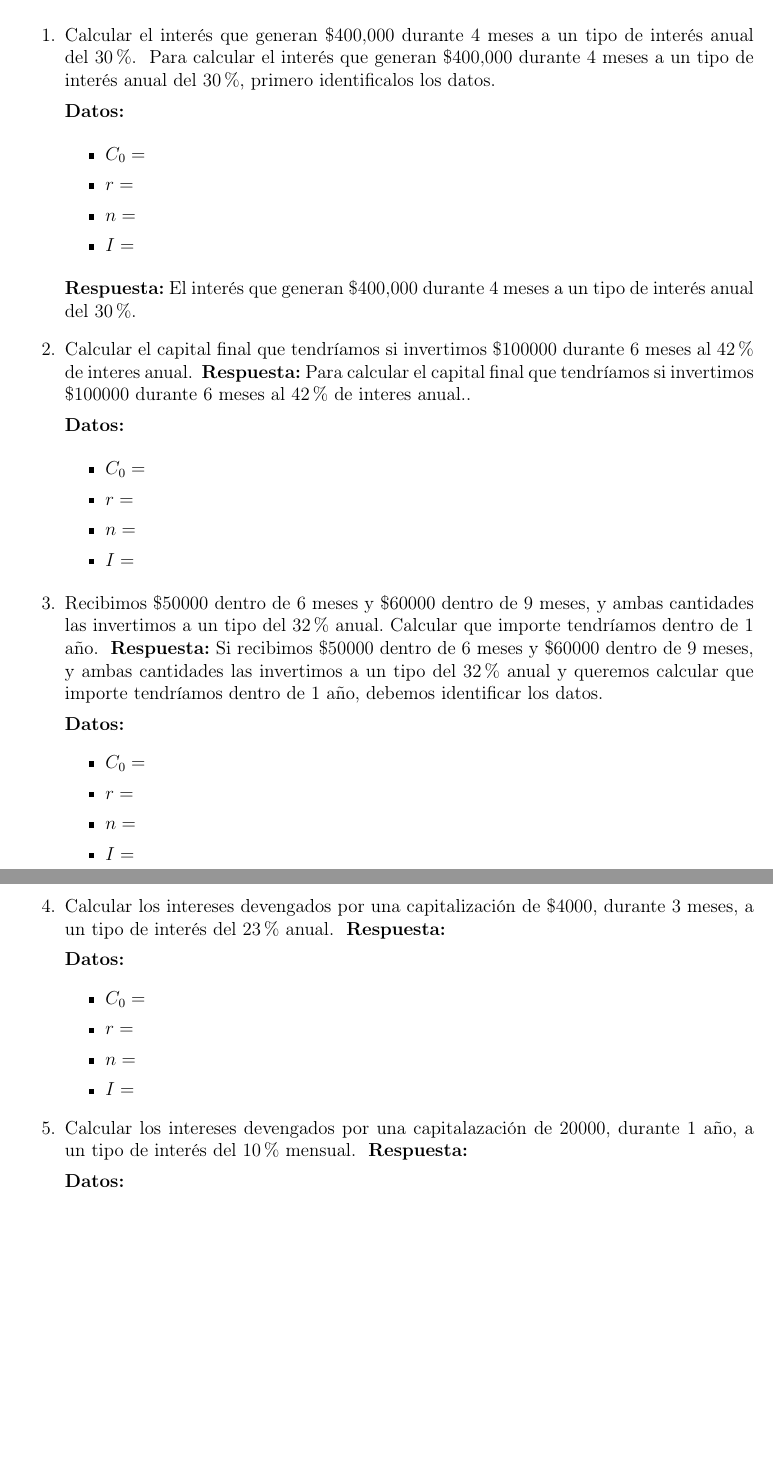
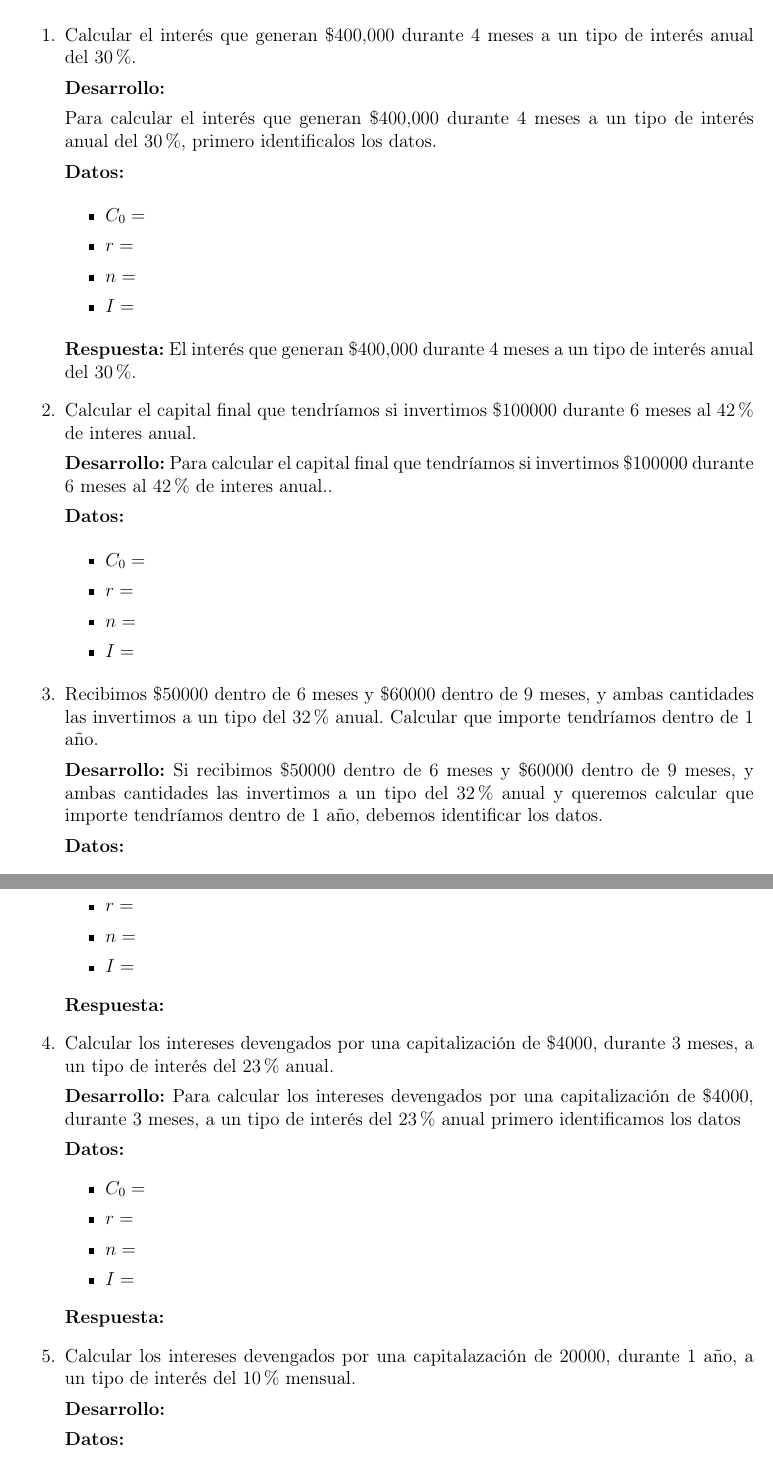
Before and after one commit to juniors90/CalculoFinanciero2020, a LaTeX problem sheet (TPN9/TPN9.tex): two parts of pages 4 and 5 of 7, joined at a grey line, cut so that both start at the same text, the shorter picture padded with empty space. Compiled offline with pdfLaTeX.

Commit message:
version-06

```diff
--- a/TPN9/TPN9.tex
+++ b/TPN9/TPN9.tex
@@ -120,10 +120,13 @@ bookmarksopen=true]{hyperref}
     \begin{shortanswer}[title={Leemos el material de consulta y realizamos las actividades propuestas.}, rearrange=no]
     	\begin{question}
     		Calcular el interés que generan $\$400.000$ durante $4$ meses a un tipo de interés anual del $30\%$.
+
     	    \begin{answer}
     	    	%% ===================================================================================================== %%
     	    	%% ========================= RESPUESTA AL EJERCICIO 1 - ÍTEM A) - INTERÉS SIMPLE    ==================== %%
     	    	%% ===================================================================================================== %%
+    	    	\textbf{Desarrollo:}
+
     	    	Para calcular el interés que generan $\$400.000$ durante $4$ meses a un tipo de interés anual del $30\%$, primero identificalos los datos.
 
     	    	\textbf{Datos:}
@@ -141,11 +144,12 @@ bookmarksopen=true]{hyperref}
 
         \begin{question}
         	Calcular el capital final que tendríamos si invertimos $\$100000$ durante $6$ meses al $42\%$ de interes anual.
+
         	\begin{answer}
         		%% ===================================================================================================== %%
         		%% =========================   RESPUESTA AL EJERCICIO 2 - ÍTEM A) - INTERÉS SIMPLE  ==================== %%
         		%% ===================================================================================================== %%
-        		\textbf{Respuesta:} Para calcular el capital final que tendríamos si invertimos $\$100000$ durante $6$ meses al $42\%$ de interes anual..
+        		\textbf{Desarrollo:} Para calcular el capital final que tendríamos si invertimos $\$100000$ durante $6$ meses al $42\%$ de interes anual..
 
         	    \textbf{Datos:}
 
@@ -160,11 +164,12 @@ bookmarksopen=true]{hyperref}
 
         \begin{question}
         	Recibimos $\$50000$ dentro de $6$ meses y $\$60000$ dentro de $9$ meses, y ambas cantidades las invertimos a un tipo del $32\%$ anual. Calcular que importe tendríamos dentro de $1$ año.
+
         	\begin{answer}
         		%% ===================================================================================================== %%
         		%% =========================   RESPUESTA AL EJERCICIO 2 - ÍTEM A) - INTERÉS SIMPLE  ==================== %%
         		%% ===================================================================================================== %%
-        		\textbf{Respuesta:} Si recibimos $\$50000$ dentro de $6$ meses y $\$60000$ dentro de $9$ meses, y ambas cantidades las invertimos a un tipo del $32\%$ anual y queremos calcular que importe tendríamos dentro de $1$ año, debemos identificar los datos.
+        		\textbf{Desarrollo:} Si recibimos $\$50000$ dentro de $6$ meses y $\$60000$ dentro de $9$ meses, y ambas cantidades las invertimos a un tipo del $32\%$ anual y queremos calcular que importe tendríamos dentro de $1$ año, debemos identificar los datos.
 
         		\textbf{Datos:}
         		\begin{itemize}
@@ -178,8 +185,9 @@ bookmarksopen=true]{hyperref}
 
         \begin{question}
         	Calcular los intereses devengados por una capitalización de $\$4000$, durante 3 meses, a un tipo de interés del $23\%$ anual.
+
         	\begin{answer}
-        		\textbf{Respuesta:}
+        		\textbf{Desarrollo:} Para calcular los intereses devengados por una capitalización de $\$4000$, durante 3 meses, a un tipo de interés del $23\%$ anual primero identificamos los datos
 
         		\textbf{Datos:}
         		\begin{itemize}
@@ -193,8 +203,9 @@ bookmarksopen=true]{hyperref}
 
         \begin{question}
         	Calcular los intereses devengados por una capitalazación de $20000$, durante 1 año, a un tipo de interés del $10\%$ mensual.
+
         	\begin{answer}
-        		\textbf{Respuesta:}
+        		\textbf{Desarrollo:}
 
         		\textbf{Datos:}
         		\begin{itemize}
```
Also changed, not shown: TPN9/TPN9.pdf, TPN9/TPN9.tex (6 more changed lines), 4 other files.
